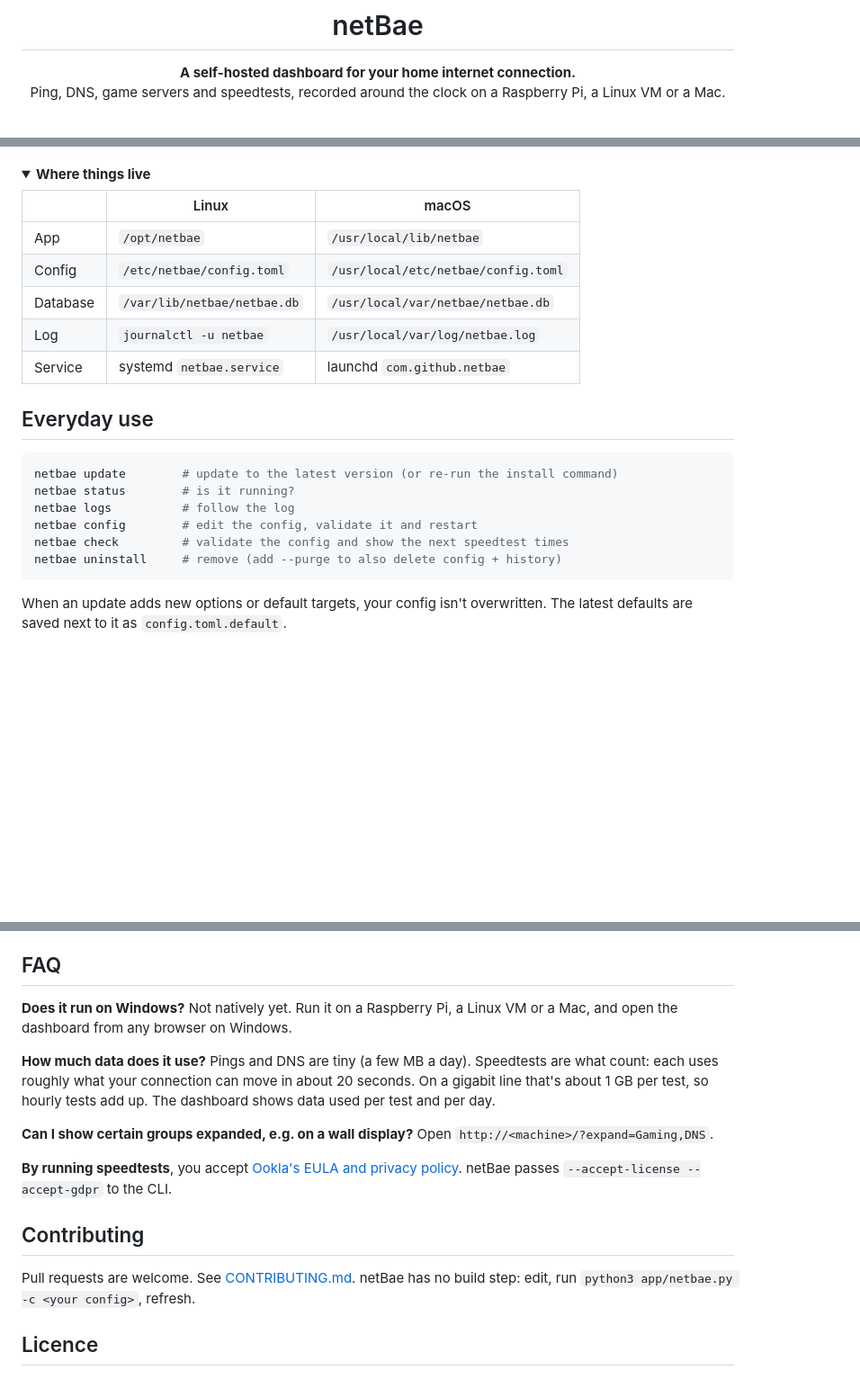
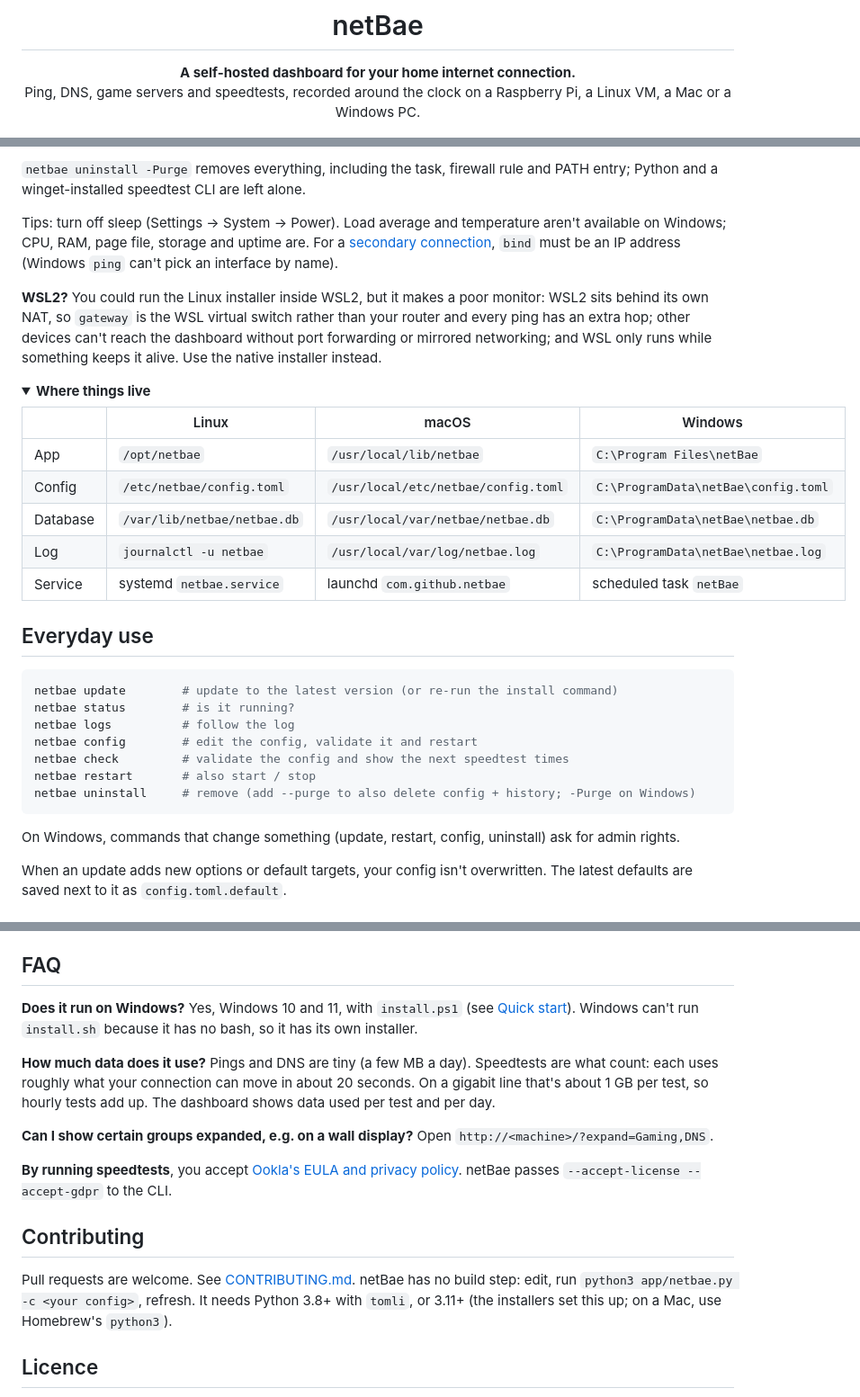
Before and after one commit to jchin14/netBae, a Markdown page: README.md, 3 parts joined by grey strips. Shown: that part at 90% size. Rendered like a GitHub page; folded sections open; blank space fills up the shorter version.

````diff
--- a/README.md
+++ b/README.md
@@ -3,5 +3,5 @@
 # netBae
 
 **A self-hosted dashboard for your home internet connection.**<br>
-Ping, DNS, game servers and speedtests, recorded around the clock on a Raspberry Pi, a Linux VM or a Mac.
+Ping, DNS, game servers and speedtests, recorded around the clock on a Raspberry Pi, a Linux VM, a Mac or a Windows PC.
 
@@ -72,15 +94,20 @@ Tips: stop the Mac from sleeping (System Settings → Energy), and use Ethernet
+`netbae uninstall -Purge` removes everything, including the task, firewall rule and PATH entry; Python and a winget-installed speedtest CLI are left alone.
+
+Tips: turn off sleep (Settings → System → Power). Load average and temperature aren't available on Windows; CPU, RAM, page file, storage and uptime are. For a [secondary connection](#monitoring-a-secondary-connection), `bind` must be an IP address (Windows `ping` can't pick an interface by name).
+
+**WSL2?** You could run the Linux installer inside WSL2, but it makes a poor monitor: WSL2 sits behind its own NAT, so `gateway` is the WSL virtual switch rather than your router and every ping has an extra hop; other devices can't reach the dashboard without port forwarding or mirrored networking; and WSL only runs while something keeps it alive. Use the native installer instead.
 </details>
 
 <details>
 <summary><b>Where things live</b></summary>
 
-| | Linux | macOS |
-|---|---|---|
-| App | `/opt/netbae` | `/usr/local/lib/netbae` |
-| Config | `/etc/netbae/config.toml` | `/usr/local/etc/netbae/config.toml` |
-| Database | `/var/lib/netbae/netbae.db` | `/usr/local/var/netbae/netbae.db` |
-| Log | `journalctl -u netbae` | `/usr/local/var/log/netbae.log` |
-| Service | systemd `netbae.service` | launchd `com.github.netbae` |
+| | Linux | macOS | Windows |
+|---|---|---|---|
+| App | `/opt/netbae` | `/usr/local/lib/netbae` | `C:\Program Files\netBae` |
+| Config | `/etc/netbae/config.toml` | `/usr/local/etc/netbae/config.toml` | `C:\ProgramData\netBae\config.toml` |
+| Database | `/var/lib/netbae/netbae.db` | `/usr/local/var/netbae/netbae.db` | `C:\ProgramData\netBae\netbae.db` |
+| Log | `journalctl -u netbae` | `/usr/local/var/log/netbae.log` | `C:\ProgramData\netBae\netbae.log` |
+| Service | systemd `netbae.service` | launchd `com.github.netbae` | scheduled task `netBae` |
 </details>
 
 ## Everyday use
@@ -91,8 +118,11 @@ netbae status        # is it running?
 netbae logs          # follow the log
 netbae config        # edit the config, validate it and restart
 netbae check         # validate the config and show the next speedtest times
-netbae uninstall     # remove (add --purge to also delete config + history)
+netbae restart       # also start / stop
+netbae uninstall     # remove (add --purge to also delete config + history; -Purge on Windows)
 ```
+
+On Windows, commands that change something (update, restart, config, uninstall) ask for admin rights.
 
 When an update adds new options or default targets, your config isn't overwritten. The latest defaults are saved next to it as `config.toml.default`.
 
@@ -201,7 +244,7 @@ Everything on the dashboard comes from a small JSON API you can use from Home As
 
 ## FAQ
 
-**Does it run on Windows?** Not natively yet. Run it on a Raspberry Pi, a Linux VM or a Mac, and open the dashboard from any browser on Windows.
+**Does it run on Windows?** Yes, Windows 10 and 11, with `install.ps1` (see [Quick start](#quick-start)). Windows can't run `install.sh` because it has no bash, so it has its own installer.
 
 **How much data does it use?** Pings and DNS are tiny (a few MB a day). Speedtests are what count: each uses roughly what your connection can move in about 20 seconds. On a gigabit line that's about 1 GB per test, so hourly tests add up. The dashboard shows data used per test and per day.
 
@@ -211,7 +254,7 @@ Everything on the dashboard comes from a small JSON API you can use from Home As
 
 ## Contributing
 
-Pull requests are welcome. See [CONTRIBUTING.md](CONTRIBUTING.md). netBae has no build step: edit, run `python3 app/netbae.py -c <your config>`, refresh.
+Pull requests are welcome. See [CONTRIBUTING.md](CONTRIBUTING.md). netBae has no build step: edit, run `python3 app/netbae.py -c <your config>`, refresh. It needs Python 3.8+ with `tomli`, or 3.11+ (the installers set this up; on a Mac, use Homebrew's `python3`).
 
 ## Licence
 
````
Also changed, not shown: other parts of README.md (+45 -10 lines), CONTRIBUTING.md (+3 -3 lines), docs/social-preview.png (added), 7 other files.
